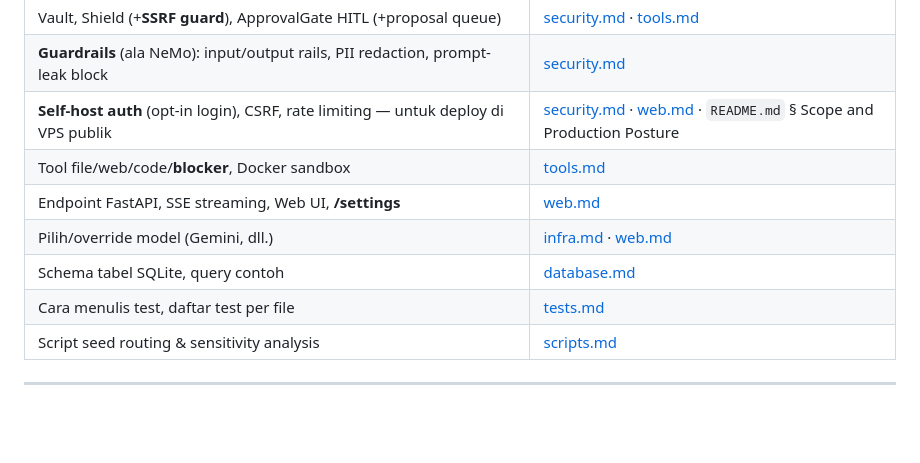
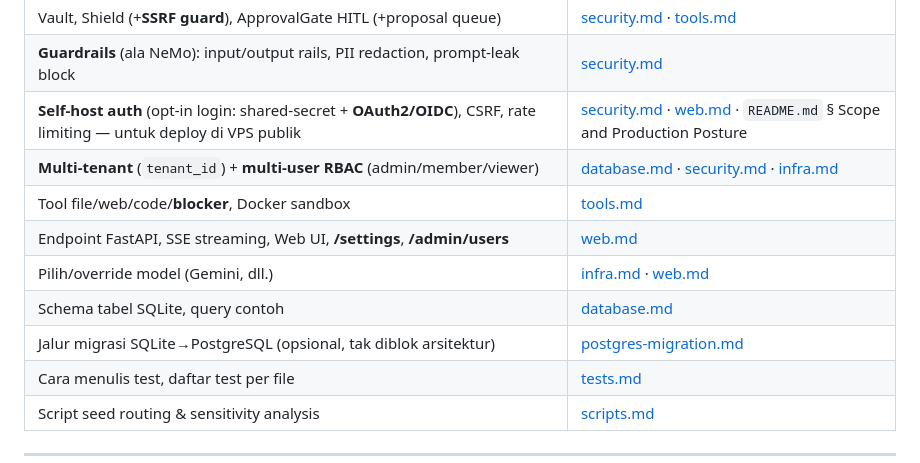
Before and after one commit to MuhammadHasbiAshshiddieqy/OpenClawn, a Markdown page: docs/README.md, the part around the change. Rendered like a GitHub page; blank space fills up the shorter version.

```diff
--- a/docs/README.md
+++ b/docs/README.md
@@ -20,11 +20,13 @@ Referensi teknis lengkap untuk semua modul dan fungsi dalam OpenCLAWN. Dibaca be
 | Role PM/QA/Dev/Data/Security, handoff contract, soul.toml | [roles.md](roles.md) |
 | Vault, Shield (+**SSRF guard**), ApprovalGate HITL (+proposal queue) | [security.md](security.md) · [tools.md](tools.md) |
 | **Guardrails** (ala NeMo): input/output rails, PII redaction, prompt-leak block | [security.md](security.md) |
-| **Self-host auth** (opt-in login), CSRF, rate limiting — untuk deploy di VPS publik | [security.md](security.md) · [web.md](web.md) · `README.md` § Scope and Production Posture |
+| **Self-host auth** (opt-in login: shared-secret + **OAuth2/OIDC**), CSRF, rate limiting — untuk deploy di VPS publik | [security.md](security.md) · [web.md](web.md) · `README.md` § Scope and Production Posture |
+| **Multi-tenant** (`tenant_id`) + **multi-user RBAC** (admin/member/viewer) | [database.md](database.md) · [security.md](security.md) · [infra.md](infra.md) |
 | Tool file/web/code/**blocker**, Docker sandbox | [tools.md](tools.md) |
-| Endpoint FastAPI, SSE streaming, Web UI, **/settings** | [web.md](web.md) |
+| Endpoint FastAPI, SSE streaming, Web UI, **/settings**, **/admin/users** | [web.md](web.md) |
 | Pilih/override model (Gemini, dll.) | [infra.md](infra.md) · [web.md](web.md) |
 | Schema tabel SQLite, query contoh | [database.md](database.md) |
+| Jalur migrasi SQLite→PostgreSQL (opsional, tak diblok arsitektur) | [postgres-migration.md](postgres-migration.md) |
 | Cara menulis test, daftar test per file | [tests.md](tests.md) |
 | Script seed routing & sensitivity analysis | [scripts.md](scripts.md) |
 
```
Also changed, not shown: docs/database.md (+1 -1 lines), docs/postgres-migration.md (added, +159 -0 lines).
